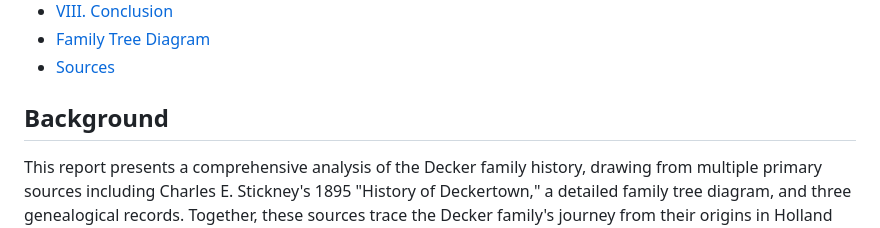
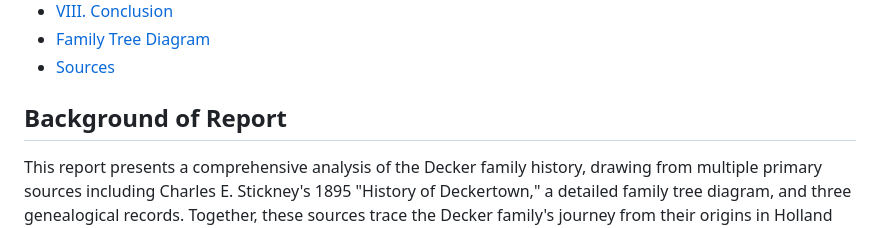
Before and after one commit to Deck-J/Decker-genealogy, a Markdown page: README.md, the part around the change. Rendered like a GitHub page.

```diff
--- a/README.md
+++ b/README.md
@@ -13,7 +13,7 @@
 - [Family Tree Diagram](#family-tree-diagram)
 - [Sources](#sources)
 
-## Background
+## Background of Report
 
 This report presents a comprehensive analysis of the Decker family history, drawing from multiple primary sources including Charles E. Stickney's 1895 "History of Deckertown," a detailed family tree diagram, and three genealogical records. Together, these sources trace the Decker family's journey from their origins in Holland through their settlement and expansion across America over nearly four centuries.
 
```
